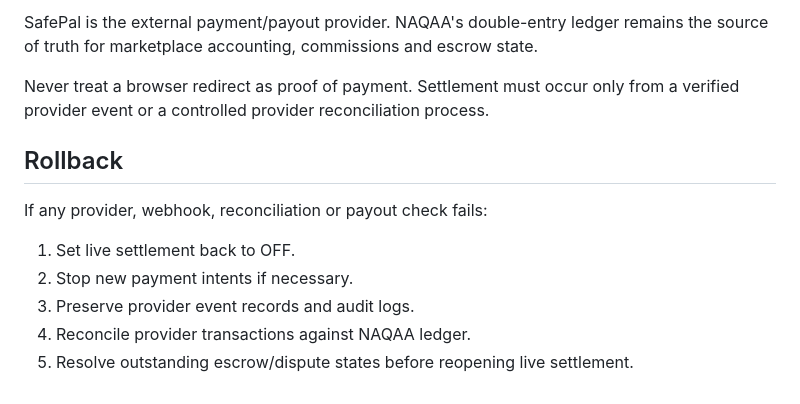
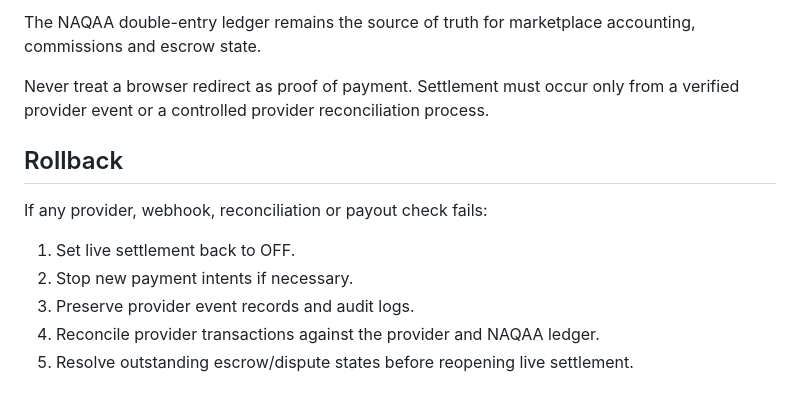
Before and after one commit to naqaaholding-create/NaqaaHOLDING-, a Markdown page: docs/PRODUCTION_GO_LIVE.md, the part around one of its changes. GitHub-like rendering.

```diff
--- a/docs/PRODUCTION_GO_LIVE.md
+++ b/docs/PRODUCTION_GO_LIVE.md
@@ -69,5 +68,5 @@ If any blocker is returned, **do not activate real money**.
 
-SafePal is the external payment/payout provider. NAQAA's double-entry ledger remains the source of truth for marketplace accounting, commissions and escrow state.
+The NAQAA double-entry ledger remains the source of truth for marketplace accounting, commissions and escrow state.
 
 Never treat a browser redirect as proof of payment. Settlement must occur only from a verified provider event or a controlled provider reconciliation process.
 
@@ -78,5 +77,5 @@ If any provider, webhook, reconciliation or payout check fails:
 1. Set live settlement back to OFF.
 2. Stop new payment intents if necessary.
 3. Preserve provider event records and audit logs.
-4. Reconcile provider transactions against NAQAA ledger.
+4. Reconcile provider transactions against the provider and NAQAA ledger.
 5. Resolve outstanding escrow/dispute states before reopening live settlement.
```
Also changed, not shown: other parts of docs/PRODUCTION_GO_LIVE.md (+24 -25 lines).
